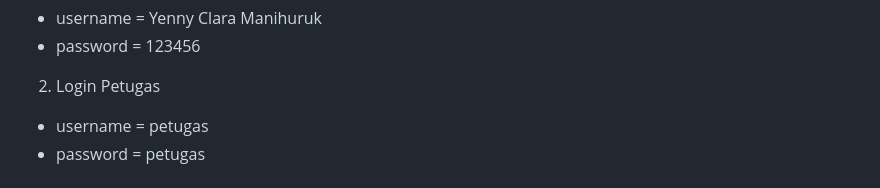
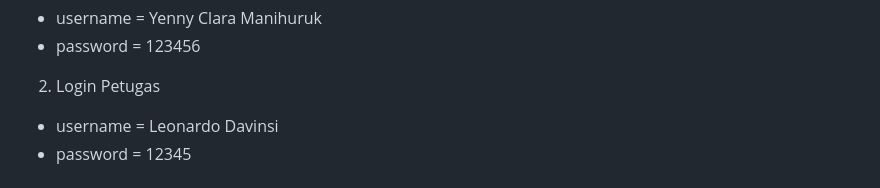
Before and after one commit to YennyClaraManihuruk/PengkodeanDanPemrograman-Sistem-Inventory-Barang, a Markdown page: README.md, the part around one of its changes. Drawn GitHub-style.

```diff
--- a/README.md
+++ b/README.md
@@ -44,8 +44,8 @@ Website inventory adalah aplikasi berbasis Web untuk mengatur dan mencatat kelua
 
   2. Login Petugas
    <ul type="square">
-    <li>username = petugas</li>
-    <li>password = petugas</li>
+    <li>username = Leonardo Davinsi</li>
+    <li>password = 12345</li>
 
 
   </ul>
```
Also changed, not shown: other parts of README.md (+13 -5 lines).
